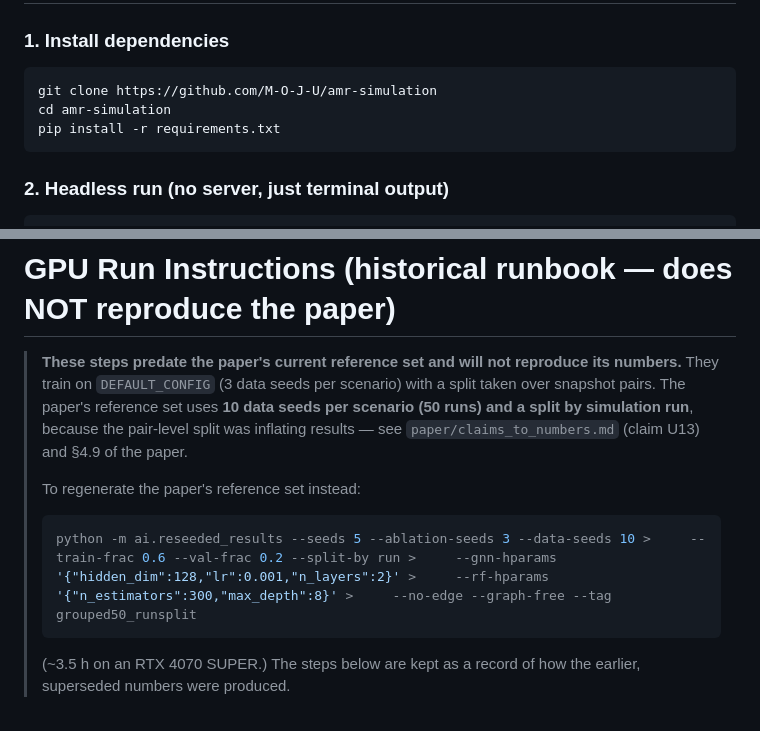
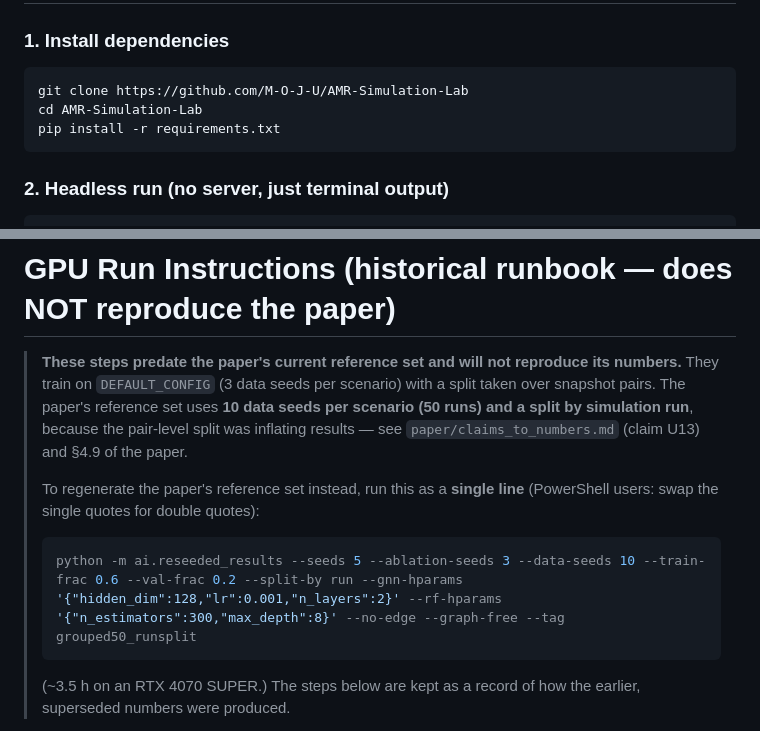
Before and after one commit to M-O-J-U/AMR-Simulation-Lab, a Markdown page: README.md, 2 parts joined by grey strips. GitHub-like rendering.

Commit message:
README: fix the clone URL and the paper-regeneration command
- Quickstart cloned github.com/M-O-J-U/amr-simulation, which is not this
  repository (same error the BibTeX block had). Now AMR-Simulation-Lab, and
  the cd target matches.
- The regeneration command I added for the 50-run reference set used
  backslash continuations inside a blockquote, which collapse to literal '>'
  on render -- so a copy-paste would have been read as a shell redirect to a
  file named --train-frac. Rewritten as a single line with a PowerShell note.

````diff
--- a/README.md
+++ b/README.md
@@ -106,8 +106,8 @@ using per-drug `diffusion_rate` / `decay_rate` from `data/card_loader.py`.
 
 ### 1. Install dependencies
 ```bash
-git clone https://github.com/M-O-J-U/amr-simulation
-cd amr-simulation
+git clone https://github.com/M-O-J-U/AMR-Simulation-Lab
+cd AMR-Simulation-Lab
 pip install -r requirements.txt
 ```
 
@@ -364,10 +364,13 @@ LinkedIn: [linkedin.com/in/abdul-moiz-muhammad](https://linkedin.com/in/abdul-mo
 > and a split by simulation run**, because the pair-level split was inflating results — see
 > `paper/claims_to_numbers.md` (claim U13) and §4.9 of the paper.
 >
-> To regenerate the paper's reference set instead:
+> To regenerate the paper's reference set instead, run this as a **single line**
+> (PowerShell users: swap the single quotes for double quotes):
+>
 > ```bash
-> python -m ai.reseeded_results --seeds 5 --ablation-seeds 3 --data-seeds 10 >     --train-frac 0.6 --val-frac 0.2 --split-by run >     --gnn-hparams '{"hidden_dim":128,"lr":0.001,"n_layers":2}' >     --rf-hparams  '{"n_estimators":300,"max_depth":8}' >     --no-edge --graph-free --tag grouped50_runsplit
+> python -m ai.reseeded_results --seeds 5 --ablation-seeds 3 --data-seeds 10 --train-frac 0.6 --val-frac 0.2 --split-by run --gnn-hparams '{"hidden_dim":128,"lr":0.001,"n_layers":2}' --rf-hparams '{"n_estimators":300,"max_depth":8}' --no-edge --graph-free --tag grouped50_runsplit
 > ```
+>
 > (~3.5 h on an RTX 4070 SUPER.) The steps below are kept as a record of how the earlier,
 > superseded numbers were produced.
 
````
